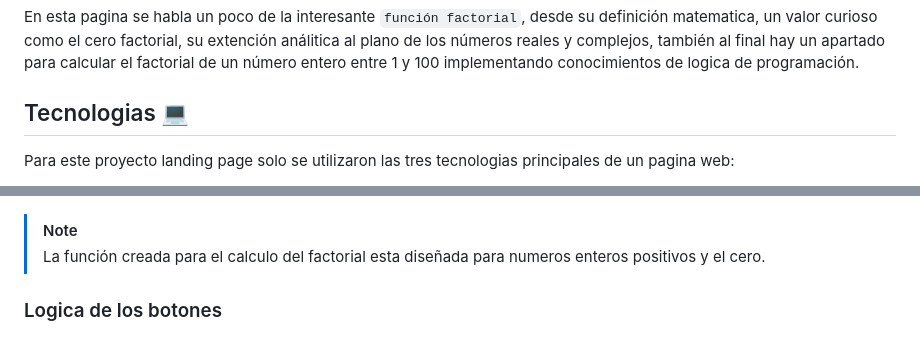
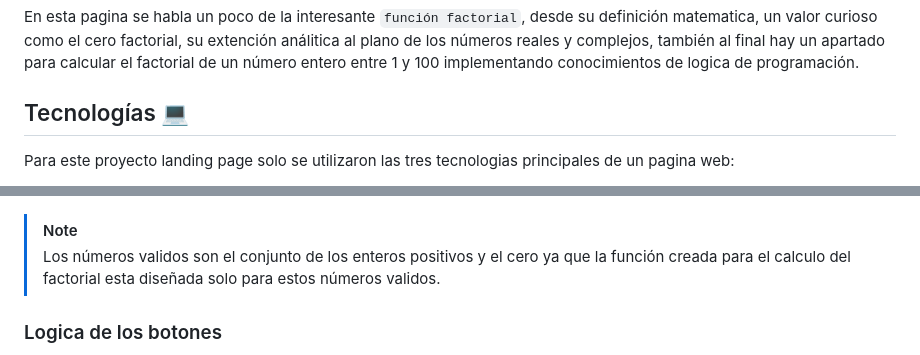
Before and after one commit to Bernal30/factorial-de-un-numero, a Markdown page: README.md, 2 parts joined by grey strips. Drawn GitHub-style.

Commit message:
wip - Modifying readme file

```diff
--- a/README.md
+++ b/README.md
@@ -6,7 +6,7 @@
 
 En esta pagina se habla un poco de la interesante `función factorial`, desde su definición matematica, un valor curioso como el cero factorial, su extención análitica al plano de los números reales y complejos, también al final hay un apartado para calcular el factorial de un número entero entre 1 y 100 implementando conocimientos de logica de programación.
 
-## Tecnologias 💻
+## Tecnologías 💻
 
 Para este proyecto landing page solo se utilizaron las tres tecnologias principales de un pagina web:
 
@@ -25,7 +25,7 @@ Al ingresar un número valido para calcular su factorial (un positivo entero o e
 </p>
 
 >[!NOTE]
->La función creada para el calculo del factorial esta diseñada para numeros enteros positivos y el cero.
+>Los números validos son el conjunto de los enteros positivos y el cero ya que la función creada para el calculo del factorial esta diseñada solo para estos números validos.
 
 ### Logica de los botones
 
```
